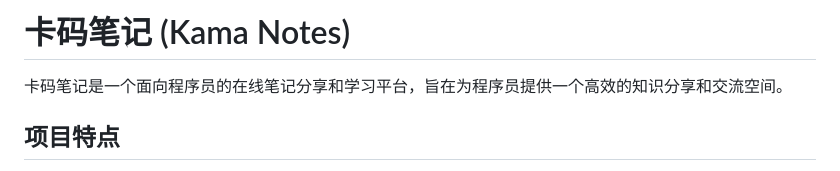
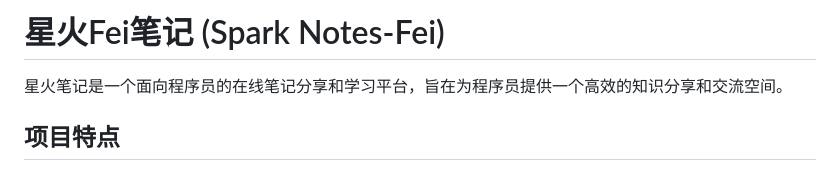
Before and after one commit to WANGYIFEI6789/SparkNotesFei, a Markdown page: README.md, the part around the change. Drawn GitHub-style.

```diff
--- a/README.md
+++ b/README.md
@@ -1,6 +1,6 @@
-# 卡码笔记 (Kama Notes)
+# 星火Fei笔记 (Spark Notes-Fei)
 
-卡码笔记是一个面向程序员的在线笔记分享和学习平台，旨在为程序员提供一个高效的知识分享和交流空间。
+星火笔记是一个面向程序员的在线笔记分享和学习平台，旨在为程序员提供一个高效的知识分享和交流空间。
 
 ## 项目特点
 
```
